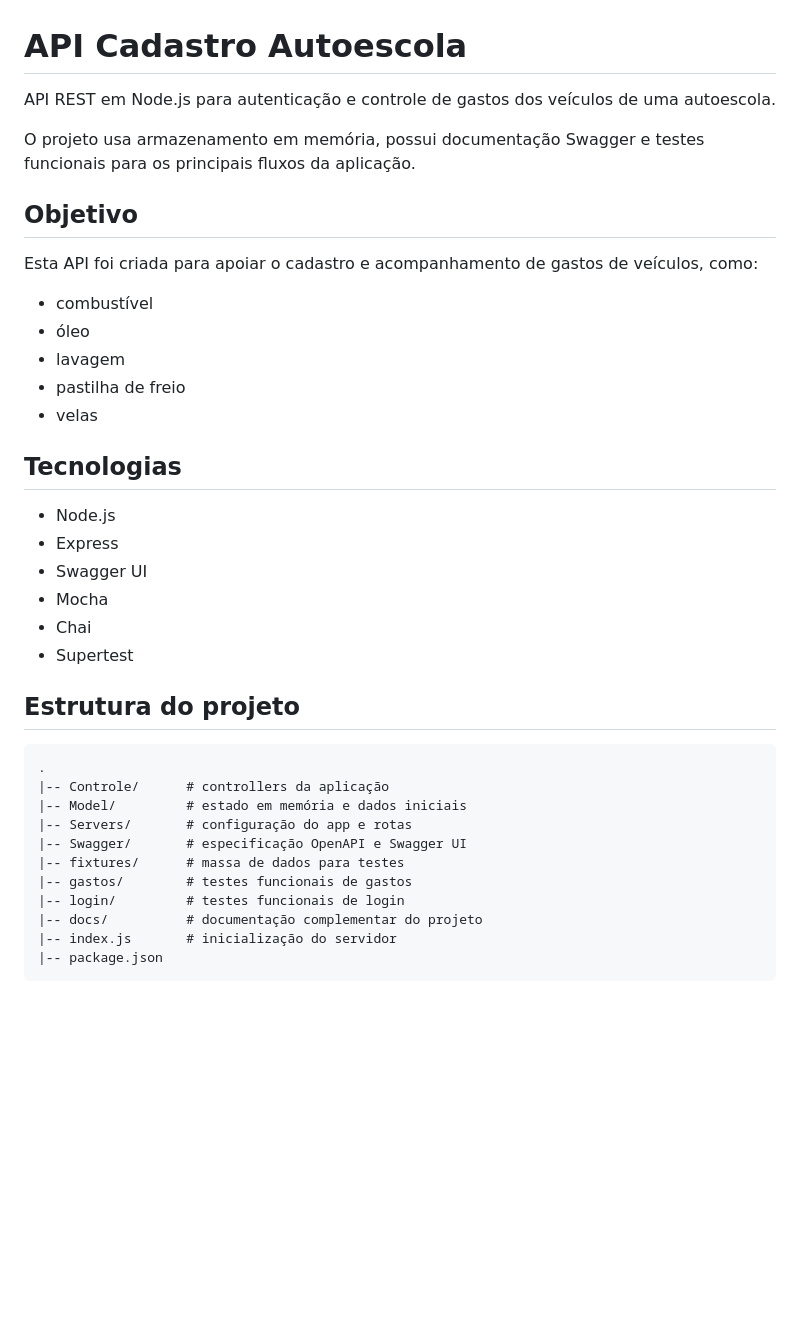
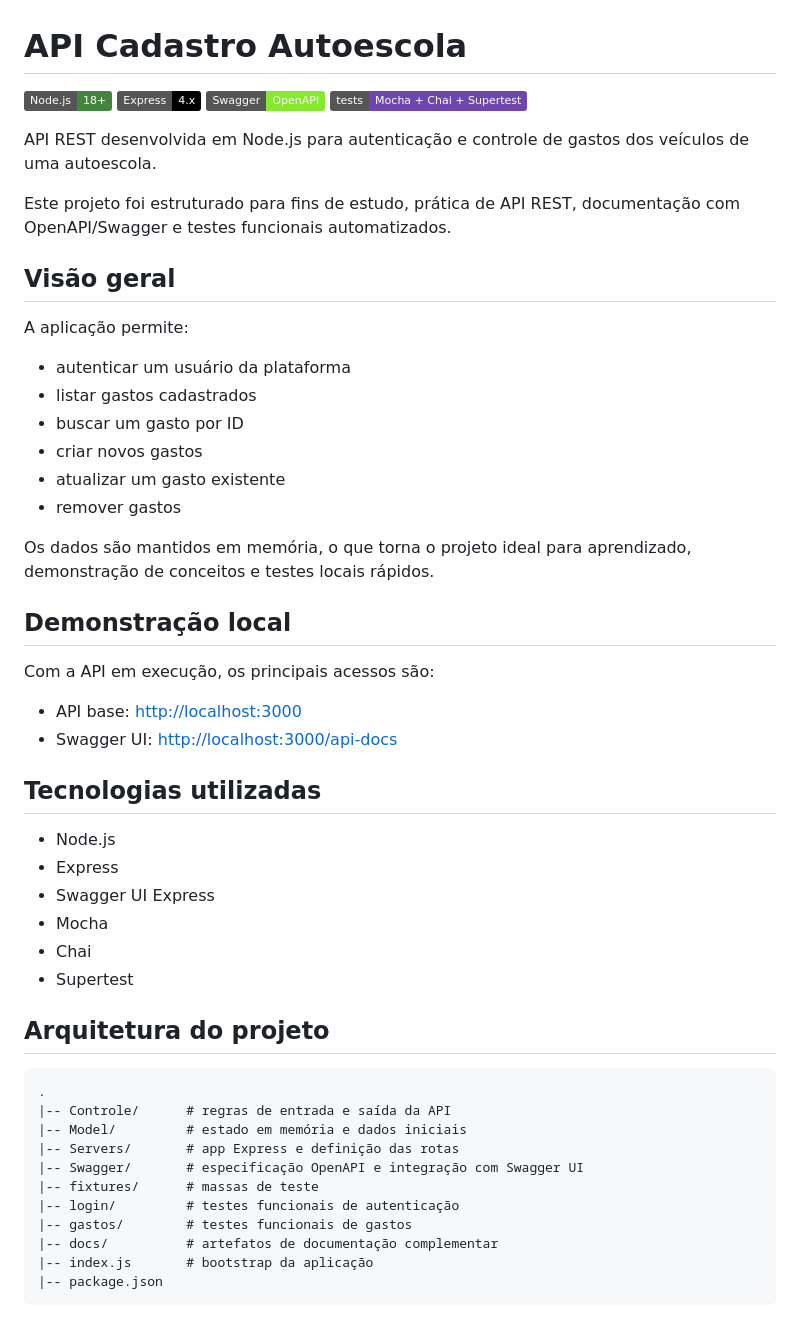
Before and after one commit to JerusadeSouza/api-cadastro-autoescola, a Markdown page: README.md, the part around one of its changes. Rendered like a GitHub page; badges without logos; blank space fills up the shorter version.

````diff
--- a/README.md
+++ b/README.md
@@ -1,39 +1,54 @@
 # API Cadastro Autoescola
 
-API REST em Node.js para autenticação e controle de gastos dos veículos de uma autoescola.
+![Node.js](https://img.shields.io/badge/Node.js-18%2B-43853D?logo=node.js&logoColor=white)
+![Express](https://img.shields.io/badge/Express-4.x-000000?logo=express&logoColor=white)
+![Swagger](https://img.shields.io/badge/Swagger-OpenAPI-85EA2D?logo=swagger&logoColor=black)
+![Tests](https://img.shields.io/badge/tests-Mocha%20%2B%20Chai%20%2B%20Supertest-6E46AE)
 
-O projeto usa armazenamento em memória, possui documentação Swagger e testes funcionais para os principais fluxos da aplicação.
+API REST desenvolvida em Node.js para autenticação e controle de gastos dos veículos de uma autoescola.
 
-## Objetivo
+Este projeto foi estruturado para fins de estudo, prática de API REST, documentação com OpenAPI/Swagger e testes funcionais automatizados.
 
-Esta API foi criada para apoiar o cadastro e acompanhamento de gastos de veículos, como:
+## Visão geral
 
-- combustível
-- óleo
-- lavagem
-- pastilha de freio
-- velas
+A aplicação permite:
 
-## Tecnologias
+- autenticar um usuário da plataforma
+- listar gastos cadastrados
+- buscar um gasto por ID
+- criar novos gastos
+- atualizar um gasto existente
+- remover gastos
+
+Os dados são mantidos em memória, o que torna o projeto ideal para aprendizado, demonstração de conceitos e testes locais rápidos.
+
+## Demonstração local
+
+Com a API em execução, os principais acessos são:
+
+- API base: [http://localhost:3000](http://localhost:3000)
+- Swagger UI: [http://localhost:3000/api-docs](http://localhost:3000/api-docs)
+
+## Tecnologias utilizadas
 
 - Node.js
 - Express
-- Swagger UI
+- Swagger UI Express
 - Mocha
 - Chai
 - Supertest
 
-## Estrutura do projeto
+## Arquitetura do projeto
 
 ```text
 .
-|-- Controle/      # controllers da aplicação
+|-- Controle/      # regras de entrada e saída da API
 |-- Model/         # estado em memória e dados iniciais
-|-- Servers/       # configuração do app e rotas
-|-- Swagger/       # especificação OpenAPI e Swagger UI
-|-- fixtures/      # massa de dados para testes
+|-- Servers/       # app Express e definição das rotas
+|-- Swagger/       # especificação OpenAPI e integração com Swagger UI
+|-- fixtures/      # massas de teste
+|-- login/         # testes funcionais de autenticação
 |-- gastos/        # testes funcionais de gastos
-|-- login/         # testes funcionais de login
-|-- docs/          # documentação complementar do projeto
-|-- index.js       # inicialização do servidor
+|-- docs/          # artefatos de documentação complementar
+|-- index.js       # bootstrap da aplicação
 |-- package.json
````
Also changed, not shown: other parts of README.md (+100 -75 lines).
